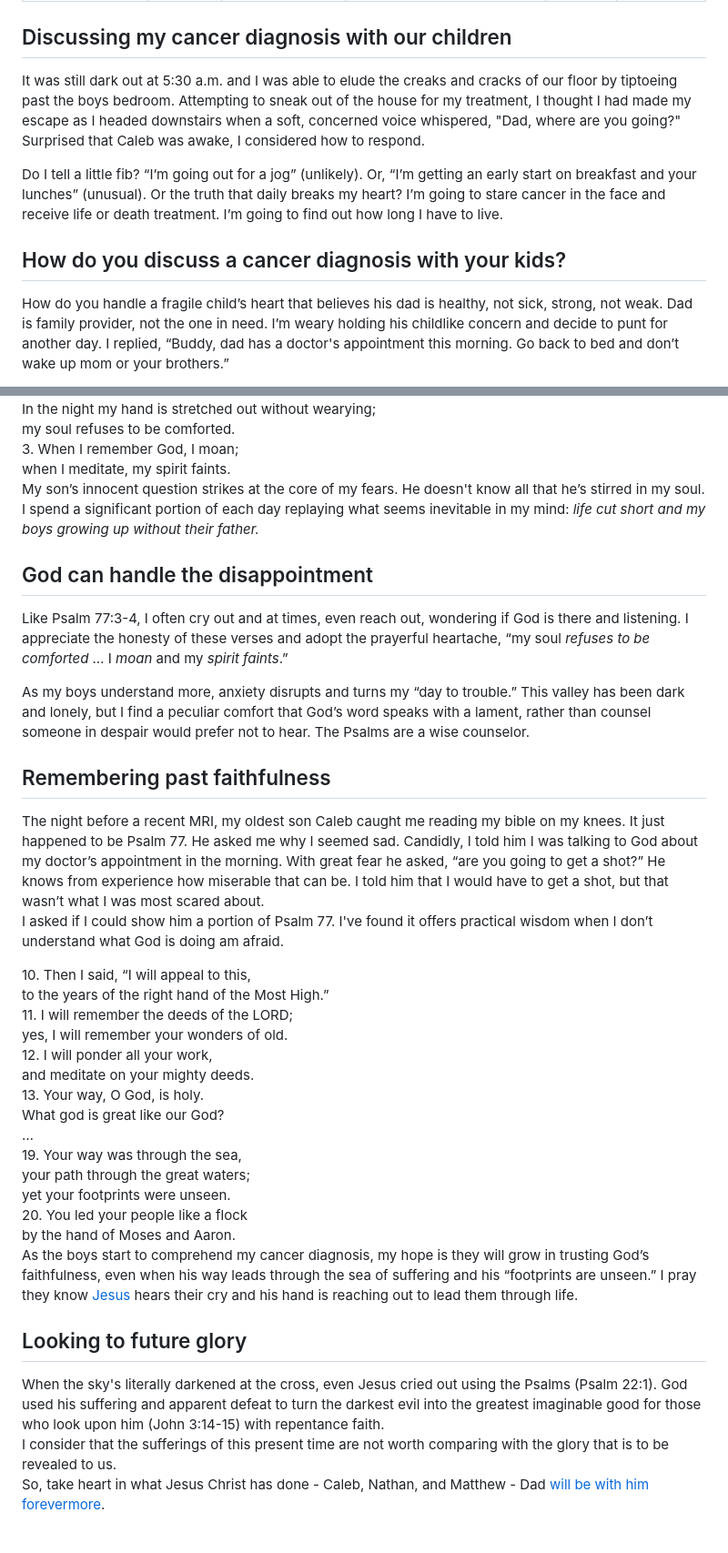
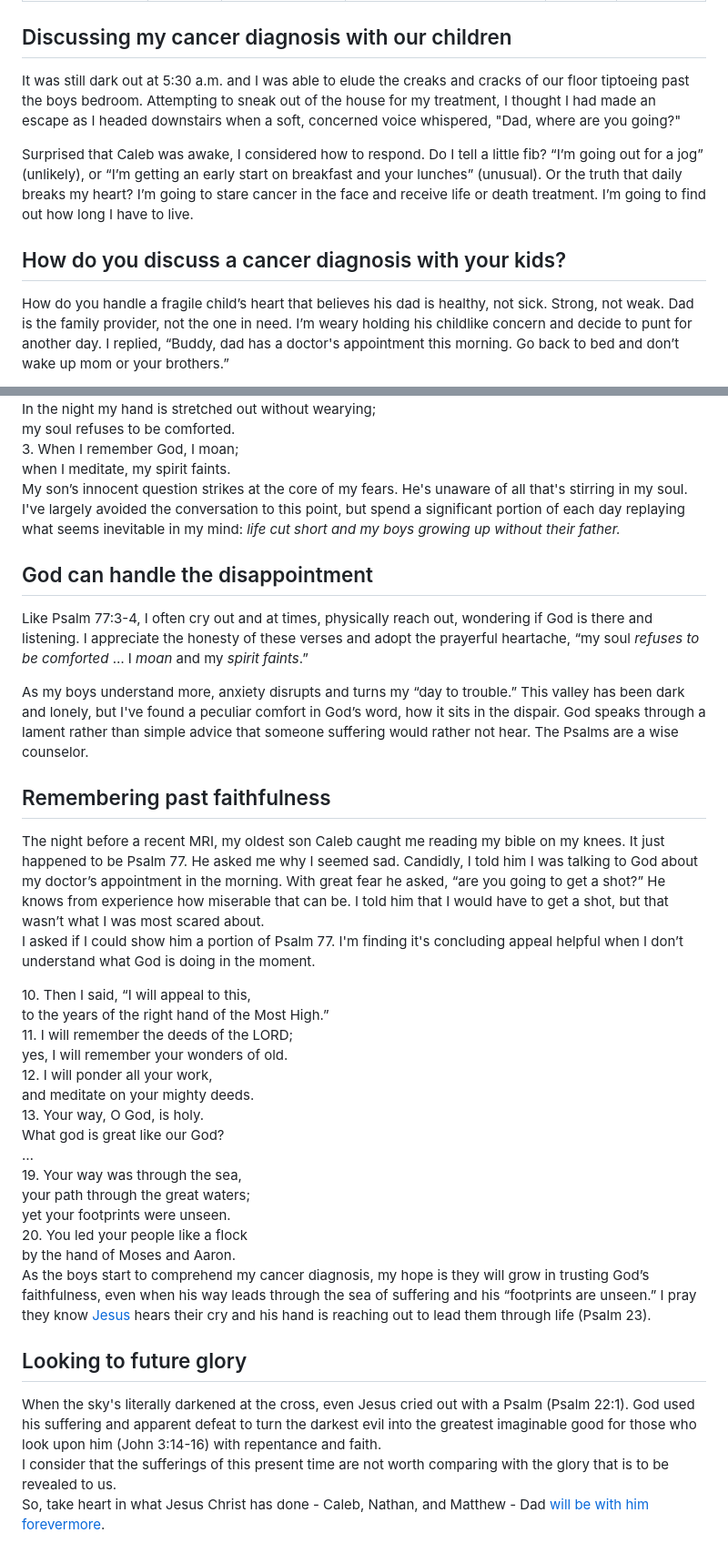
Before and after one commit to timalbert/livefortheline, a Markdown page: source/_updates/2023-09-11-dad-where-are-you-going.md, 2 parts joined by grey strips. Shown: that part at 91% size. Rendered like a GitHub page.

Commit message:
final edit?

```diff
--- a/source/_updates/2023-09-11-dad-where-are-you-going.md
+++ b/source/_updates/2023-09-11-dad-where-are-you-going.md
@@ -8,11 +8,11 @@ image: caleb-dfci.jpg
 ---
 <h2>Discussing my cancer diagnosis with our children</h2>
 
-It was still dark out at 5:30 a.m. and I was able to elude the creaks and cracks of our floor by tiptoeing past the boys bedroom. Attempting to sneak out of the house for my treatment, I thought I had made my escape as I headed downstairs when a soft, concerned voice whispered, "Dad, where are you going?" Surprised that Caleb was awake, I considered how to respond.
+It was still dark out at 5:30 a.m. and I was able to elude the creaks and cracks of our floor tiptoeing past the boys bedroom. Attempting to sneak out of the house for my treatment, I thought I had made an escape as I headed downstairs when a soft, concerned voice whispered, "Dad, where are you going?"
 
-Do I tell a little fib? “I’m going out for a jog” (unlikely). Or, “I’m getting an early start on breakfast and your lunches” (unusual). Or the truth that daily breaks my heart? I’m going to stare cancer in the face and receive life or death treatment. I’m going to find out how long I have to live.
+Surprised that Caleb was awake, I considered how to respond. Do I tell a little fib? “I’m going out for a jog” (unlikely), or “I’m getting an early start on breakfast and your lunches” (unusual). Or the truth that daily breaks my heart? I’m going to stare cancer in the face and receive life or death treatment. I’m going to find out how long I have to live.
 
 <h2>How do you discuss a cancer diagnosis with your kids?</h2>
 
-How do you handle a fragile child’s heart that believes his dad is healthy, not sick, strong, not weak. Dad is family provider, not the one in need. I’m weary holding his childlike concern and decide to punt for another day. I replied, “Buddy, dad has a doctor's appointment this morning. Go back to bed and don’t wake up mom or your brothers.”
+How do you handle a fragile child’s heart that believes his dad is healthy, not sick. Strong, not weak. Dad is the family provider, not the one in need. I’m weary holding his childlike concern and decide to punt for another day. I replied, “Buddy, dad has a doctor's appointment this morning. Go back to bed and don’t wake up mom or your brothers.”
 
@@ -32,18 +32,18 @@ The Psalms, however, have taught me how to grieve and lament life's unanswerable
     </div>
 </x-blockquote>
 
-My son’s innocent question strikes at the core of my fears. He doesn't know all that he’s stirred in my soul. I spend a significant portion of each day replaying what seems inevitable in my mind: <i>life cut short and my boys growing up without their father.</i>
+My son’s innocent question strikes at the core of my fears. He's unaware of all that's stirring in my soul. I've largely avoided the conversation to this point, but spend a significant portion of each day replaying what seems inevitable in my mind: <i>life cut short and my boys growing up without their father.</i>
 
 <h2>God can handle the disappointment</h2>
 
-Like Psalm 77:3-4, I often cry out and at times, even reach out, wondering if God is there and listening. I appreciate the honesty of these verses and adopt the prayerful heartache, “my  soul <i>refuses to be comforted</i> … I <i>moan</i> and my <i>spirit faints</i>.”
+Like Psalm 77:3-4, I often cry out and at times, physically reach out, wondering if God is there and listening. I appreciate the honesty of these verses and adopt the prayerful heartache, “my  soul <i>refuses to be comforted</i> … I <i>moan</i> and my <i>spirit faints</i>.”
 
-As my boys understand more, anxiety disrupts and turns my “day to trouble.” This valley has been dark and lonely, but I find a peculiar comfort that God’s word speaks with a lament, rather than counsel someone in despair would prefer not to hear. The Psalms are a wise counselor.
+As my boys understand more, anxiety disrupts and turns my “day to trouble.” This valley has been dark and lonely, but I've found a peculiar comfort in God’s word, how it sits in the dispair. God speaks through a lament rather than simple advice that someone suffering would rather not hear. The Psalms are a wise counselor.
 
 <h2>Remembering past faithfulness</h2>
 The night before a recent MRI, my oldest son Caleb caught me reading my bible on my knees. It just happened to be Psalm 77. He asked me why I seemed sad. Candidly, I told him I was talking to God about my doctor’s appointment in the morning. With great fear he asked, “are you going to get a shot?” He knows from experience how miserable that can be. I told him that I would have to get a shot, but that wasn’t what I was most scared about.
 
-I asked if I could show him a portion of Psalm 77. I've found it offers practical wisdom when I don’t understand what God is doing am afraid.
+I asked if I could show him a portion of Psalm 77. I'm finding it's concluding appeal helpful when I don’t understand what God is doing in the moment.
 
 <x-blockquote class="font-mono" cite="https://www.esv.org/Psalm+77:10-20/" caption="Psalm 77:10-20">
     <div>
@@ -64,10 +64,10 @@ I asked if I could show him a portion of Psalm 77. I've found it offers practica
     </div>
 </x-blockquote>
 
-As the boys start to comprehend my cancer diagnosis, my hope is they will grow in trusting God’s faithfulness,  even when his way leads through the sea of suffering and his “footprints are unseen.” I pray they know <a href="https://youtu.be/Lq1kJLN-izE?si=3tnTPOA8oHSFbQ2M" class="text-yellow-500">Jesus</a> hears their cry and his hand is reaching out to lead them through life.
+As the boys start to comprehend my cancer diagnosis, my hope is they will grow in trusting God’s faithfulness,  even when his way leads through the sea of suffering and his “footprints are unseen.” I pray they know <a href="https://youtu.be/Lq1kJLN-izE?si=3tnTPOA8oHSFbQ2M" class="text-yellow-500">Jesus</a> hears their cry and his hand is reaching out to lead them through life (Psalm 23).
 
 <h2>Looking to future glory</h2>
-When the sky's literally darkened at the cross, even Jesus cried out using the Psalms (Psalm 22:1). God used his suffering and apparent defeat to turn the darkest evil into the greatest imaginable good for those who look upon him (John 3:14-15) with repentance faith.
+When the sky's literally darkened at the cross, even Jesus cried out with a Psalm (Psalm 22:1). God used his suffering and apparent defeat to turn the darkest evil into the greatest imaginable good for those who look upon him (John 3:14-16) with repentance and faith.
 
 <x-blockquote class="font-mono" cite="https://www.esv.org/Psalm+Romans+8:18/" caption="Psalm Romans 8:18">
     <div>I consider that the sufferings of this present time are not worth comparing with the glory that is to be revealed to us.</div>
```
Also changed, not shown: other parts of source/_updates/2023-09-11-dad-where-are-you-going.md (+1 -1 lines).
